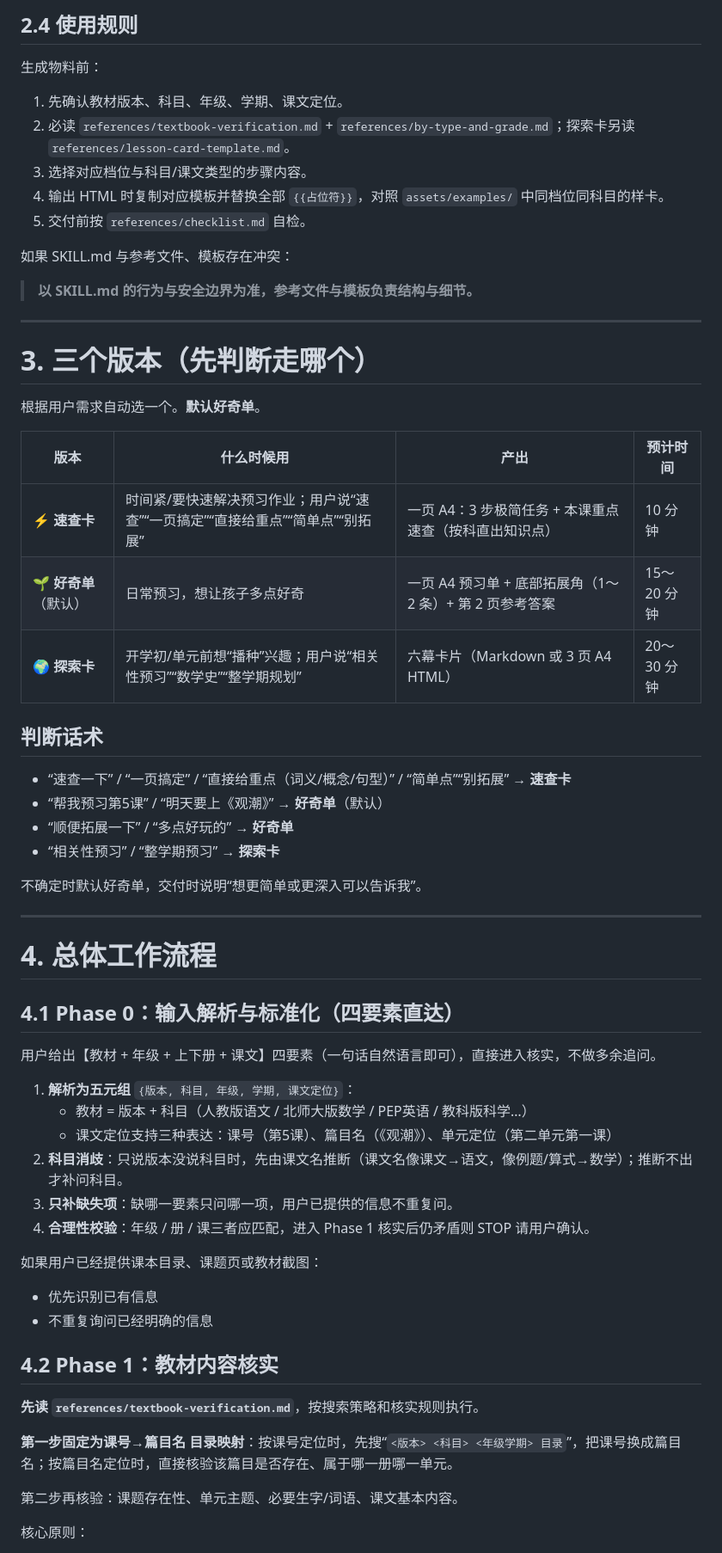
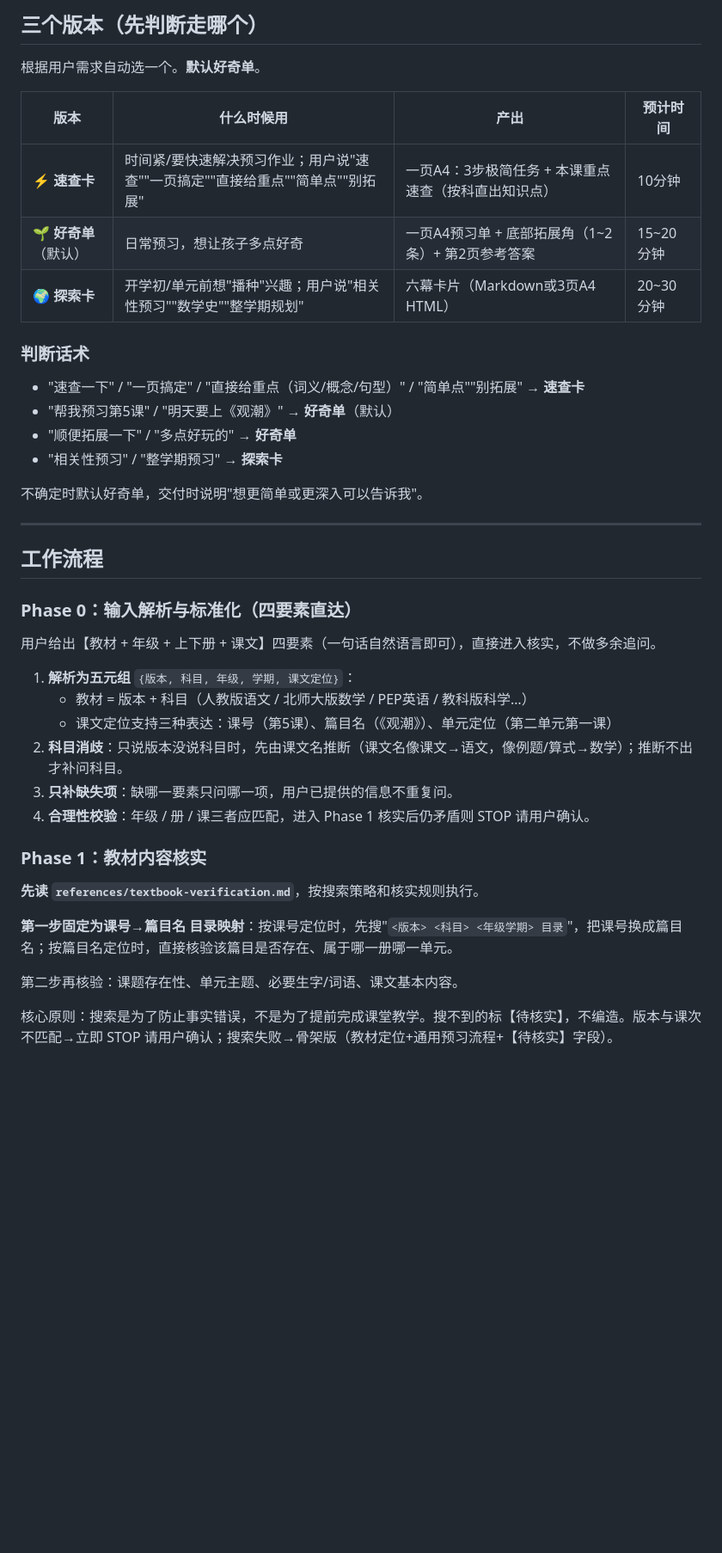
Before and after one commit to littlejcai/skill-registry, a Markdown page: skills/cairn-study-preview/SKILL.md, the part around one of its changes. Shown at 86% size. GitHub-like rendering; blank space fills up the shorter version.

```diff
--- a/skills/cairn-study-preview/SKILL.md
+++ b/skills/cairn-study-preview/SKILL.md
@@ -82,43 +28,27 @@ whenToUse: "用户要求给孩子做课前预习、生成预习单/速查卡/探
-## 2.4 使用规则
-
-生成物料前：
-
-1. 先确认教材版本、科目、年级、学期、课文定位。
-2. 必读 `references/textbook-verification.md` + `references/by-type-and-grade.md`；探索卡另读 `references/lesson-card-template.md`。
-3. 选择对应档位与科目/课文类型的步骤内容。
-4. 输出 HTML 时复制对应模板并替换全部 `{{占位符}}`，对照 `assets/examples/` 中同档位同科目的样卡。
-5. 交付前按 `references/checklist.md` 自检。
-
-如果 SKILL.md 与参考文件、模板存在冲突：
-
-> **以 SKILL.md 的行为与安全边界为准，参考文件与模板负责结构与细节。**
-
----
-
-# 3. 三个版本（先判断走哪个）
+## 三个版本（先判断走哪个）
 
 根据用户需求自动选一个。**默认好奇单**。
 
 | 版本 | 什么时候用 | 产出 | 预计时间 |
 |---|---|---|---|
-| ⚡ **速查卡** | 时间紧/要快速解决预习作业；用户说“速查”“一页搞定”“直接给重点”“简单点”“别拓展” | 一页 A4：3 步极简任务 + 本课重点速查（按科直出知识点） | 10 分钟 |
-| 🌱 **好奇单**（默认） | 日常预习，想让孩子多点好奇 | 一页 A4 预习单 + 底部拓展角（1～2 条）+ 第 2 页参考答案 | 15～20 分钟 |
-| 🌍 **探索卡** | 开学初/单元前想“播种”兴趣；用户说“相关性预习”“数学史”“整学期规划” | 六幕卡片（Markdown 或 3 页 A4 HTML） | 20～30 分钟 |
+| ⚡ **速查卡** | 时间紧/要快速解决预习作业；用户说"速查""一页搞定""直接给重点""简单点""别拓展" | 一页A4：3步极简任务 + 本课重点速查（按科直出知识点） | 10分钟 |
+| 🌱 **好奇单**（默认） | 日常预习，想让孩子多点好奇 | 一页A4预习单 + 底部拓展角（1~2条）+ 第2页参考答案 | 15~20分钟 |
+| 🌍 **探索卡** | 开学初/单元前想"播种"兴趣；用户说"相关性预习""数学史""整学期规划" | 六幕卡片（Markdown或3页A4 HTML） | 20~30分钟 |
 
-## 判断话术
+### 判断话术
 
-- “速查一下” / “一页搞定” / “直接给重点（词义/概念/句型）” / “简单点”“别拓展” → **速查卡**
-- “帮我预习第5课” / “明天要上《观潮》” → **好奇单**（默认）
-- “顺便拓展一下” / “多点好玩的” → **好奇单**
-- “相关性预习” / “整学期预习” → **探索卡**
+- "速查一下" / "一页搞定" / "直接给重点（词义/概念/句型）" / "简单点""别拓展" → **速查卡**
+- "帮我预习第5课" / "明天要上《观潮》" → **好奇单**（默认）
+- "顺便拓展一下" / "多点好玩的" → **好奇单**
+- "相关性预习" / "整学期预习" → **探索卡**
 
-不确定时默认好奇单，交付时说明“想更简单或更深入可以告诉我”。
+不确定时默认好奇单，交付时说明"想更简单或更深入可以告诉我"。
 
 ---
 
-# 4. 总体工作流程
+## 工作流程
 
-## 4.1 Phase 0：输入解析与标准化（四要素直达）
+### Phase 0：输入解析与标准化（四要素直达）
 
 用户给出【教材 + 年级 + 上下册 + 课文】四要素（一句话自然语言即可），直接进入核实，不做多余追问。
 
@@ -129,18 +59,13 @@ whenToUse: "用户要求给孩子做课前预习、生成预习单/速查卡/探
 3. **只补缺失项**：缺哪一要素只问哪一项，用户已提供的信息不重复问。
 4. **合理性校验**：年级 / 册 / 课三者应匹配，进入 Phase 1 核实后仍矛盾则 STOP 请用户确认。
 
-如果用户已经提供课本目录、课题页或教材截图：
-
-- 优先识别已有信息
-- 不重复询问已经明确的信息
-
-## 4.2 Phase 1：教材内容核实
+### Phase 1：教材内容核实
 
 **先读 `references/textbook-verification.md`**，按搜索策略和核实规则执行。
 
-**第一步固定为课号→篇目名 目录映射**：按课号定位时，先搜“`<版本> <科目> <年级学期> 目录`”，把课号换成篇目名；按篇目名定位时，直接核验该篇目是否存在、属于哪一册哪一单元。
+**第一步固定为课号→篇目名 目录映射**：按课号定位时，先搜"`<版本> <科目> <年级学期> 目录`"，把课号换成篇目名；按篇目名定位时，直接核验该篇目是否存在、属于哪一册哪一单元。
 
 第二步再核验：课题存在性、单元主题、必要生字/词语、课文基本内容。
 
-核心原则：
+核心原则：搜索是为了防止事实错误，不是为了提前完成课堂教学。搜不到的标【待核实】，不编造。版本与课次不匹配→立即 STOP 请用户确认；搜索失败→骨架版（教材定位+通用预习流程+【待核实】字段）。
 
```
Also changed, not shown: other parts of skills/cairn-study-preview/SKILL.md (+78 -229 lines).
